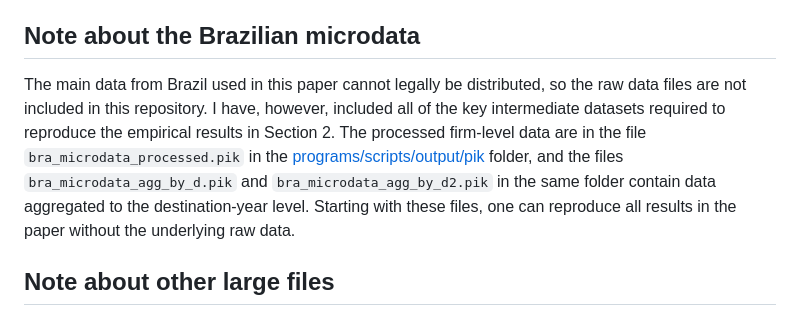
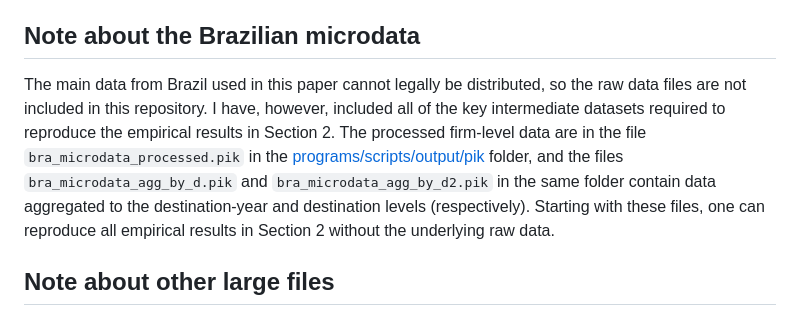
Before and after one commit to joesteinberg/dyn-mkt-pen, a Markdown page: README.md, the part around the change. Drawn GitHub-style.

```diff
--- a/README.md
+++ b/README.md
@@ -4,7 +4,7 @@ Joseph Steinberg, University of Toronto
 This repository contains the code required to reproduce the results in my paper "Export Market Penetration Dynamics" (currently R&R at the *Journal of International Economics*). It contains two folders at the top level: [data](https://github.com/joesteinberg/dyn-mkt-pen/tree/main/data) and [programs](https://github.com/joesteinberg/dyn-mkt-pen/tree/main/programs). The former contains the data required to replicate the empirical analysis (with some caveats, see the note below). The latter, which contains all of the programs that conduct the empirical and quantitative analyses, is split into two subfolders[programs/python](https://github.com/joesteinberg/dyn-mkt-pen/tree/main/programs/python) and [programs/c](https://github.com/joesteinberg/dyn-mkt-pen/tree/main/programs/c). The former contains all of the Python scripts required to replicate the empirical analysis in Section 2 of the paper, as well as the scripts that process the simulated model results to produce the tables and figures in Sections 4 and 5. The latter contains the code to simulate the calibrated model, which is written in C.
 
 ## Note about the Brazilian microdata ##
-The main data from Brazil used in this paper cannot legally be distributed, so the raw data files are not included in this repository. I have, however, included all of the key intermediate datasets required to reproduce the empirical results in Section 2. The processed firm-level data are in the file `bra_microdata_processed.pik` in the [programs/scripts/output/pik](https://github.com/joesteinberg/dyn-mkt-pen/tree/main/programs/python/output/pik) folder, and the files `bra_microdata_agg_by_d.pik` and `bra_microdata_agg_by_d2.pik` in the same folder contain data aggregated to the destination-year level. Starting with these files, one can reproduce all results in the paper without the underlying raw data.
+The main data from Brazil used in this paper cannot legally be distributed, so the raw data files are not included in this repository. I have, however, included all of the key intermediate datasets required to reproduce the empirical results in Section 2. The processed firm-level data are in the file `bra_microdata_processed.pik` in the [programs/scripts/output/pik](https://github.com/joesteinberg/dyn-mkt-pen/tree/main/programs/python/output/pik) folder, and the files `bra_microdata_agg_by_d.pik` and `bra_microdata_agg_by_d2.pik` in the same folder contain data aggregated to the destination-year and destination levels (respectively). Starting with these files, one can reproduce all empirical results in Section 2 without the underlying raw data.
 
 ## Note about other large files ##
 There are also some other files that are omitted from the repository because they are too large to store here on Github. For example, the raw data from the World Bank Exporter Dynamics database used in Appendix C and the raw model simulation output. Any folder in this repository with omitted files contains a text file called `missing files.txt` listing them. I am happy to produce these files on request via SFTP or SCP. Please note that whenever possible, intermediate files are contained here so that this is in general not necessary.
```
